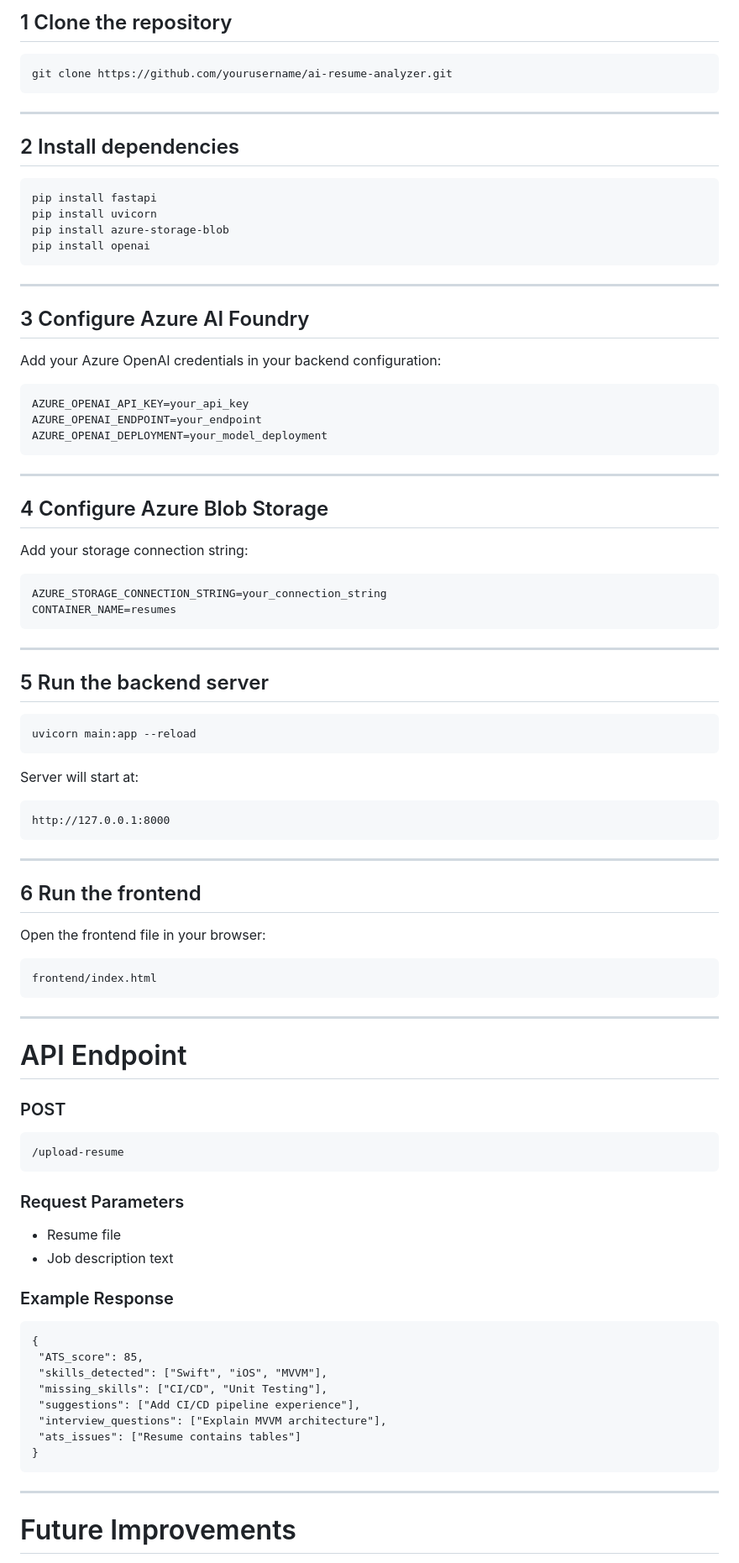
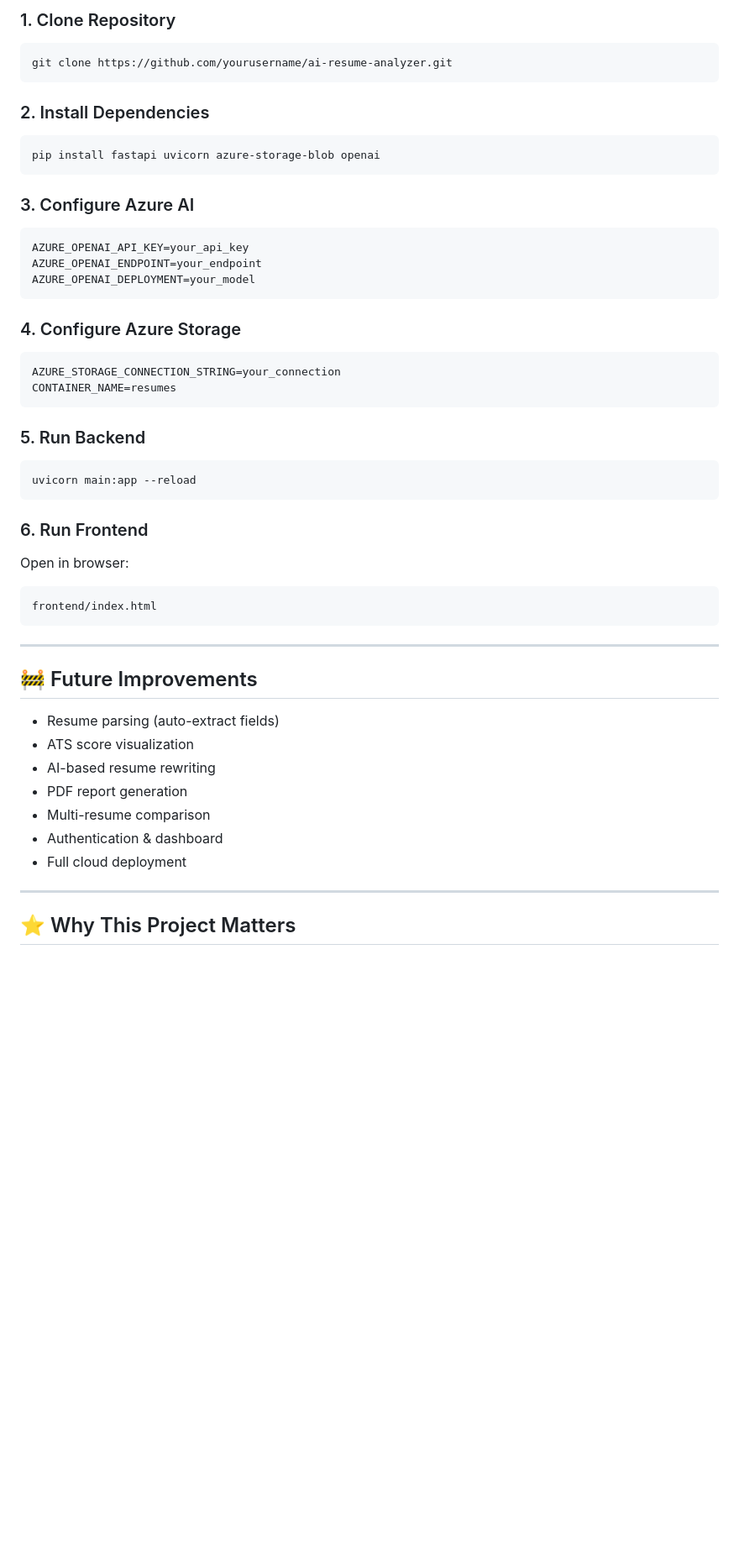
Before and after one commit to DeeptiChawla12/ai_resume_analyzer, a Markdown page: README.md, the part around one of its changes. Shown at 84% size. Rendered like a GitHub page; blank space fills up the shorter version.

````diff
--- a/README.md
+++ b/README.md
@@ -116,97 +159,51 @@ ai-resume-analyzer
 
-## 1 Clone the repository
-
+### 1. Clone Repository
 ```
 git clone https://github.com/yourusername/ai-resume-analyzer.git
 ```
 
----
-
-## 2 Install dependencies
-
+### 2. Install Dependencies
 ```
-pip install fastapi
-pip install uvicorn
-pip install azure-storage-blob
-pip install openai
+pip install fastapi uvicorn azure-storage-blob openai
 ```
 
----
-
-## 3 Configure Azure AI Foundry
-
-Add your Azure OpenAI credentials in your backend configuration:
-
+### 3. Configure Azure AI
 ```
 AZURE_OPENAI_API_KEY=your_api_key
 AZURE_OPENAI_ENDPOINT=your_endpoint
-AZURE_OPENAI_DEPLOYMENT=your_model_deployment
+AZURE_OPENAI_DEPLOYMENT=your_model
 ```
 
----
-
-## 4 Configure Azure Blob Storage
-
-Add your storage connection string:
-
+### 4. Configure Azure Storage
 ```
-AZURE_STORAGE_CONNECTION_STRING=your_connection_string
+AZURE_STORAGE_CONNECTION_STRING=your_connection
 CONTAINER_NAME=resumes
 ```
 
----
-
-## 5 Run the backend server
-
+### 5. Run Backend
 ```
 uvicorn main:app --reload
 ```
 
-Server will start at:
-
-```
-http://127.0.0.1:8000
-```
-
----
-
-## 6 Run the frontend
-
-Open the frontend file in your browser:
-
+### 6. Run Frontend
+Open in browser:
 ```
 frontend/index.html
 ```
 
 ---
 
-# API Endpoint
+## 🚧 Future Improvements
 
-### POST
-
-```
-/upload-resume
-```
-
-### Request Parameters
-
-- Resume file
-- Job description text
-
-### Example Response
-
-```
-{
- "ATS_score": 85,
- "skills_detected": ["Swift", "iOS", "MVVM"],
- "missing_skills": ["CI/CD", "Unit Testing"],
- "suggestions": ["Add CI/CD pipeline experience"],
- "interview_questions": ["Explain MVVM architecture"],
- "ats_issues": ["Resume contains tables"]
-}
-```
+- Resume parsing (auto-extract fields)
+- ATS score visualization
+- AI-based resume rewriting
+- PDF report generation
+- Multi-resume comparison
+- Authentication & dashboard
+- Full cloud deployment
 
 ---
 
-# Future Improvements
+## ⭐ Why This Project Matters
 
````
Also changed, not shown: other parts of README.md (+126 -77 lines).
